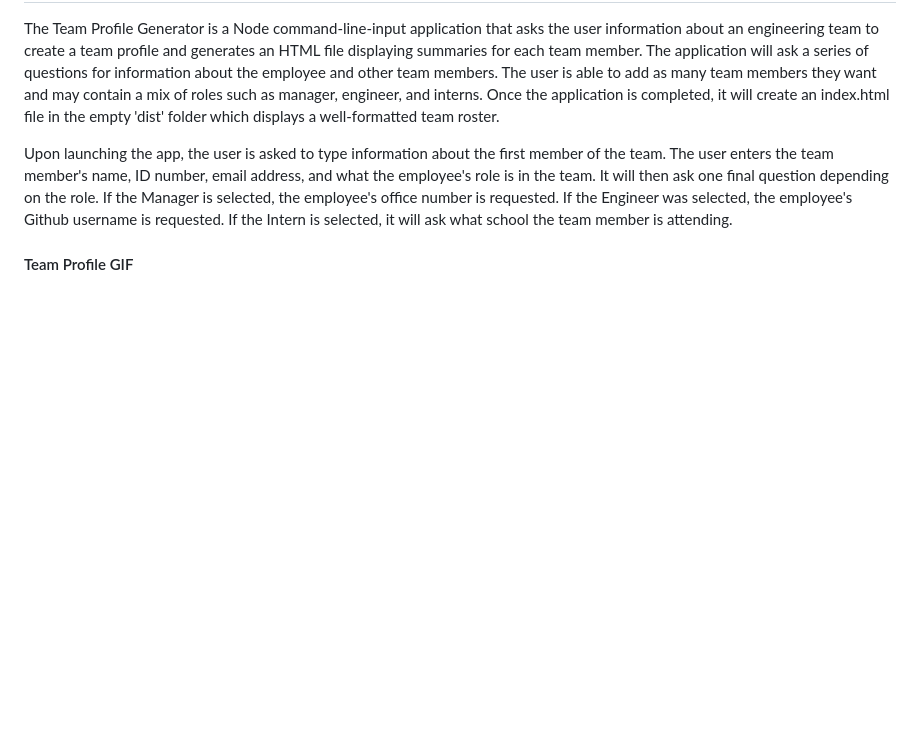
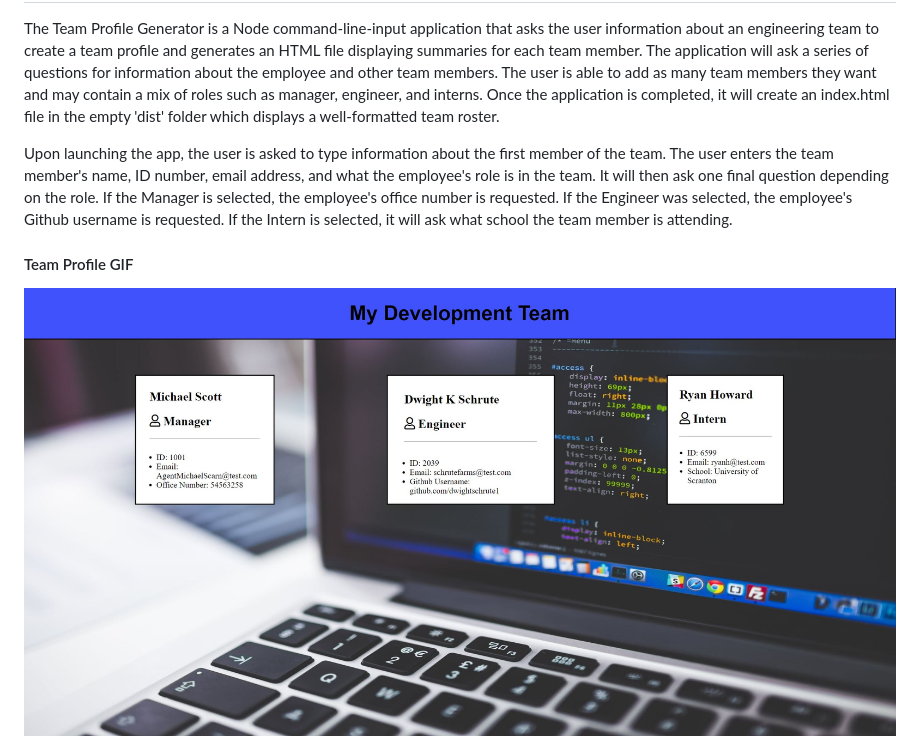
Before and after one commit to MatthewMcFadden/Team-Profile-Generator, a Markdown page: README.md, the part around the change. GitHub-like rendering; pictures changed too: assets/images/teamProfileScreenshot.jpg (added); blank space fills up the shorter version.

Commit message:
added screenshot to readme

```diff
--- a/README.md
+++ b/README.md
@@ -4,6 +4,7 @@ The Team Profile Generator is a Node command-line-input application that asks th
 Upon launching the app, the user is asked to type information about the first member of the team. The user enters the team member's name, ID number, email address, and what the employee's role is in the team. It will then ask one final question depending on the role. If the Manager is selected, the employee's office number is requested. If the Engineer was selected, the employee's Github username is requested. If the Intern is selected, it will ask what school the team member is attending.
 
 #### Team Profile GIF
+![screenshot](/assets/images/teamProfileScreenshot.jpg)
 ![demo](/assets/gif/TeamProfileGIF.gif)
 
 ## How to install
```
